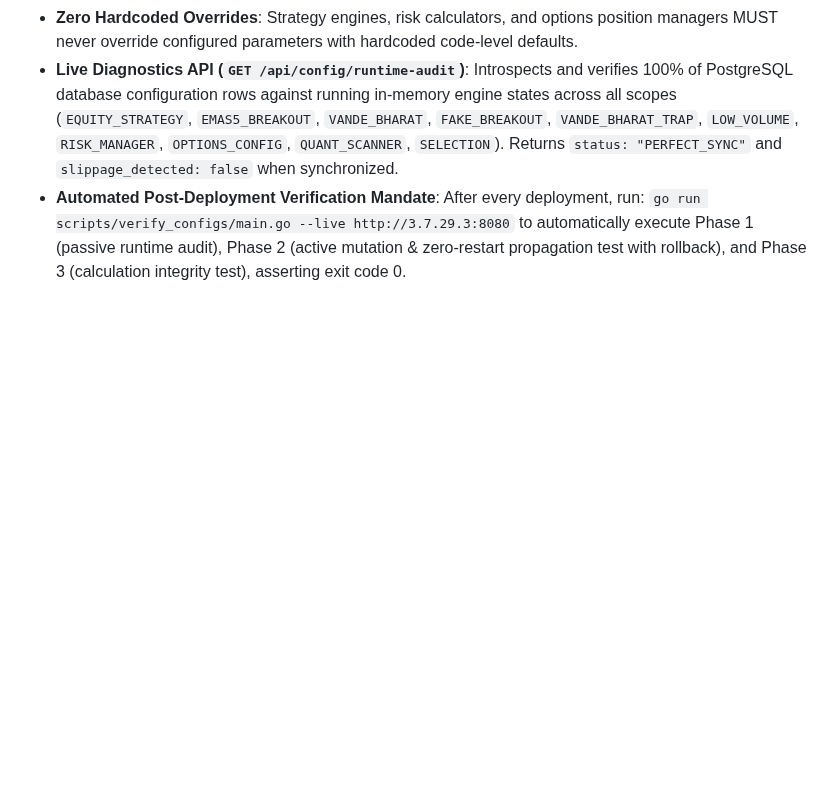
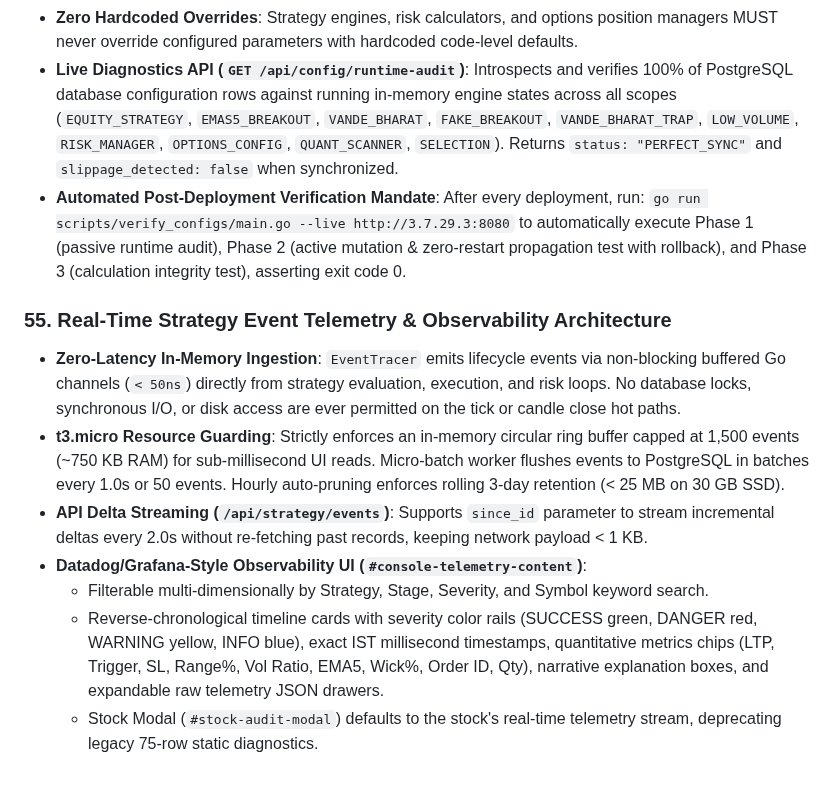
Before and after one commit to vikash-chandra/zt, a Markdown page: .agents/AGENTS.md, the part around the change. Rendered like a GitHub page; blank space fills up the shorter version.

Commit message:
docs: add Rule 55 documenting real-time strategy event telemetry architecture

```diff
--- a/.agents/AGENTS.md
+++ b/.agents/AGENTS.md
@@ -400,3 +400,12 @@ Whenever any configuration parameter, setting, or rule variable is added, modifi
 - **Automated Post-Deployment Verification Mandate**: After every deployment, run:
   `go run scripts/verify_configs/main.go --live http://3.7.29.3:8080`
   to automatically execute Phase 1 (passive runtime audit), Phase 2 (active mutation & zero-restart propagation test with rollback), and Phase 3 (calculation integrity test), asserting exit code 0.
+
+### 55. Real-Time Strategy Event Telemetry & Observability Architecture
+- **Zero-Latency In-Memory Ingestion**: `EventTracer` emits lifecycle events via non-blocking buffered Go channels (`< 50ns`) directly from strategy evaluation, execution, and risk loops. No database locks, synchronous I/O, or disk access are ever permitted on the tick or candle close hot paths.
+- **t3.micro Resource Guarding**: Strictly enforces an in-memory circular ring buffer capped at 1,500 events (~750 KB RAM) for sub-millisecond UI reads. Micro-batch worker flushes events to PostgreSQL in batches every 1.0s or 50 events. Hourly auto-pruning enforces rolling 3-day retention (< 25 MB on 30 GB SSD).
+- **API Delta Streaming (`/api/strategy/events`)**: Supports `since_id` parameter to stream incremental deltas every 2.0s without re-fetching past records, keeping network payload < 1 KB.
+- **Datadog/Grafana-Style Observability UI (`#console-telemetry-content`)**:
+  - Filterable multi-dimensionally by Strategy, Stage, Severity, and Symbol keyword search.
+  - Reverse-chronological timeline cards with severity color rails (SUCCESS green, DANGER red, WARNING yellow, INFO blue), exact IST millisecond timestamps, quantitative metrics chips (LTP, Trigger, SL, Range%, Vol Ratio, EMA5, Wick%, Order ID, Qty), narrative explanation boxes, and expandable raw telemetry JSON drawers.
+  - Stock Modal (`#stock-audit-modal`) defaults to the stock's real-time telemetry stream, deprecating legacy 75-row static diagnostics.
```
